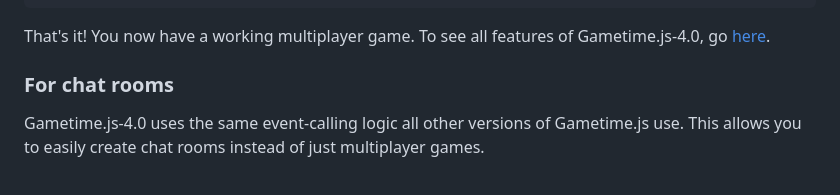
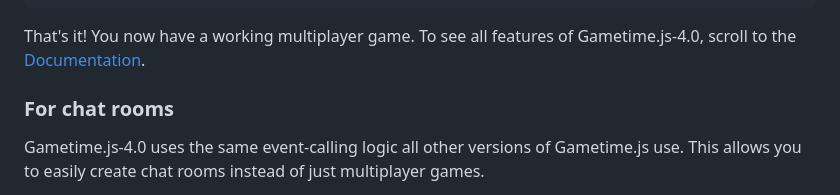
Before and after one commit to Parking-Master/Gametime.js-4.0, a Markdown page: README.md, the part around the change. Drawn GitHub-style.

````diff
--- a/README.md
+++ b/README.md
@@ -82,7 +82,7 @@ for (player in gametime.players) {
 }
 ```
 
-That's it! You now have a working multiplayer game. To see all features of Gametime.js-4.0, go [here](#).
+That's it! You now have a working multiplayer game. To see all features of Gametime.js-4.0, scroll to the [Documentation](#documentation).
 
 ### For chat rooms
 Gametime.js-4.0 uses the same event-calling logic all other versions of Gametime.js use. This allows you to easily create chat rooms instead of just multiplayer games.
````
